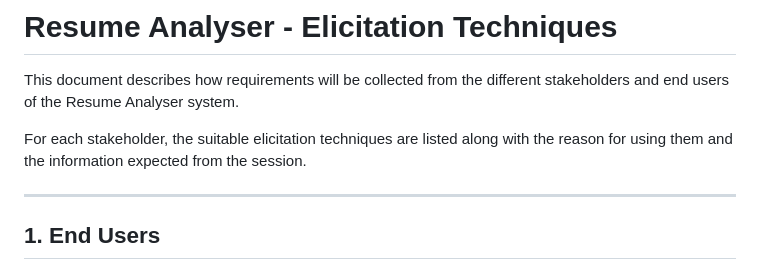
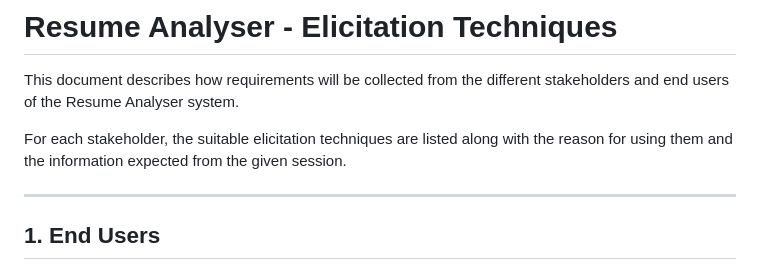
Before and after one commit to Tanvii13/Resume-Analyzer-for-College-Placements, a Markdown page: Elicitation_Techniques.md, the part around the change. Drawn GitHub-style.

```diff
--- a/Elicitation_Techniques.md
+++ b/Elicitation_Techniques.md
@@ -2,7 +2,7 @@
 
 This document describes how requirements will be collected from the different stakeholders and end users of the Resume Analyser system.
 
-For each stakeholder, the suitable elicitation techniques are listed along with the reason for using them and the information expected from the session.
+For each stakeholder, the suitable elicitation techniques are listed along with the reason for using them and the information expected from the given session.
 
 ---
 
```
